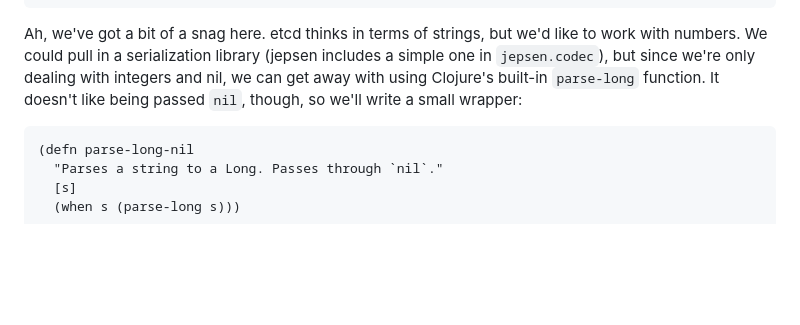
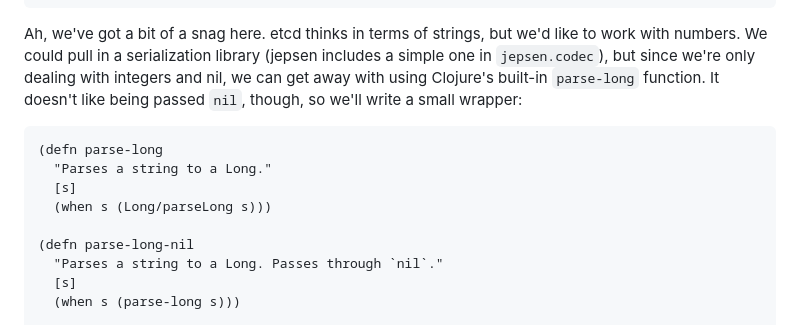
Before and after one commit to jepsen-io/jepsen, a Markdown page: doc/tutorial/03-client.md, the part around the change. Drawn GitHub-style; blank space fills up the shorter version.

Commit message:
Tutorial: fix where parse-long is referenced without being defined

````diff
--- a/doc/tutorial/03-client.md
+++ b/doc/tutorial/03-client.md
@@ -281,6 +281,11 @@ function. It doesn't like being passed `nil`, though, so we'll write a small
 wrapper:
 
 ```clj
+(defn parse-long
+  "Parses a string to a Long."
+  [s]
+  (when s (Long/parseLong s)))
+
 (defn parse-long-nil
   "Parses a string to a Long. Passes through `nil`."
   [s]
````
